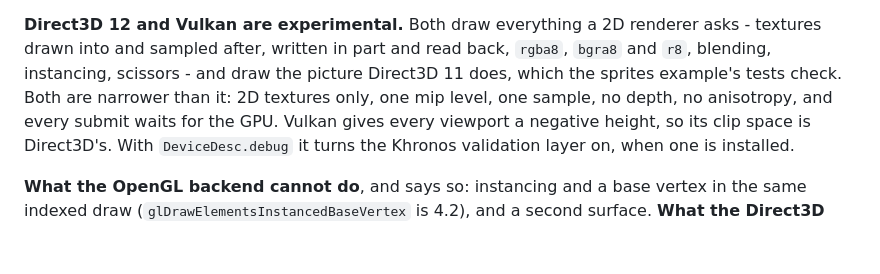
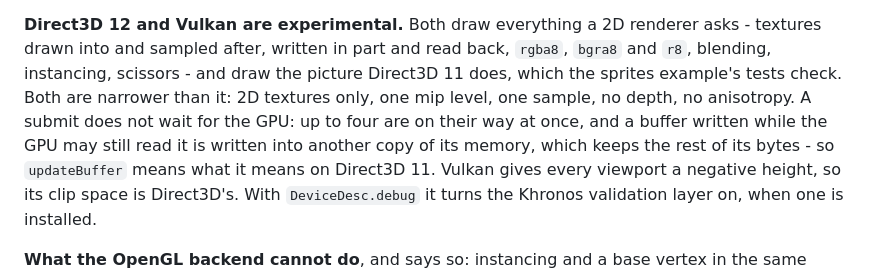
Before and after one commit to kisstp2006/fluxion-rhi, a Markdown page: README.md, the part around the change. Rendered like a GitHub page; blank space fills up the shorter version.

Commit message:
README: Direct3D 12 and Vulkan no longer wait for the GPU at every submit

```diff
--- a/README.md
+++ b/README.md
@@ -212,7 +212,10 @@ renderer asks - textures drawn into and sampled after, written in part and
 read back, `rgba8`, `bgra8` and `r8`, blending, instancing, scissors - and draw
 the picture Direct3D 11 does, which the sprites example's tests check. Both
 are narrower than it: 2D textures only, one mip level, one sample, no depth,
-no anisotropy, and every submit waits for the GPU. Vulkan gives every
+no anisotropy. A submit does not wait for the GPU: up to four are on their
+way at once, and a buffer written while the GPU may still read it is
+written into another copy of its memory, which keeps the rest of its bytes -
+so `updateBuffer` means what it means on Direct3D 11. Vulkan gives every
 viewport a negative height, so its clip space is Direct3D's. With
 `DeviceDesc.debug` it turns the Khronos validation layer on, when one is
 installed.
```
